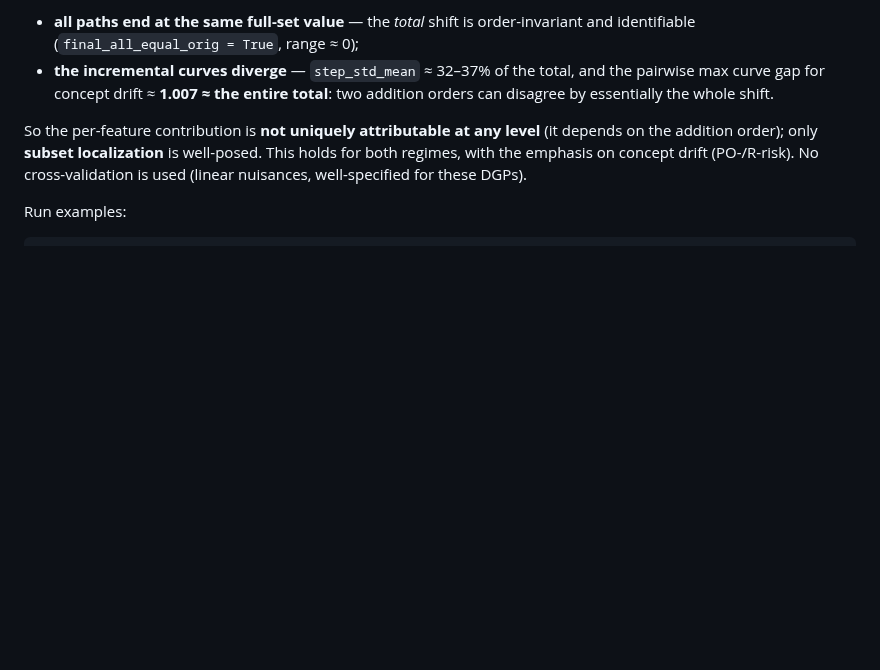
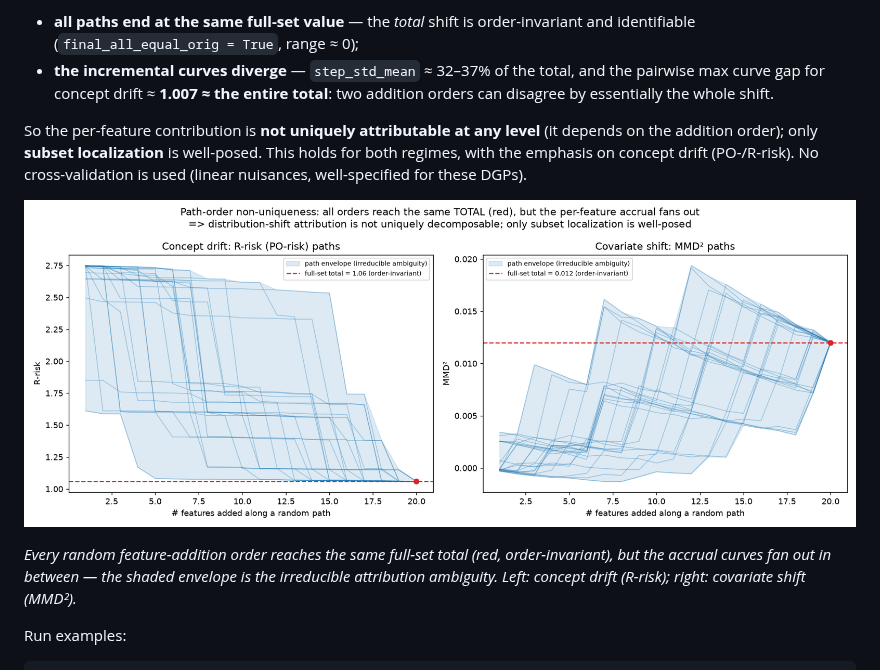
Before and after one commit to ruanhq-StatsML/Causal_Objective_Permutation_Test, a Markdown page: reports/fsds_distribution_shift_localization.md, the part around the change. GitHub-like rendering; pictures changed too: reports/figures/path_nonuniqueness.png (added); blank space fills up the shorter version.

Commit message:
Add path-fan figure for non-uniqueness study; embed in report
Co-authored-by: Heqiao Ruan <ruanhq-StatsML@users.noreply.github.com>

````diff
--- a/reports/fsds_distribution_shift_localization.md
+++ b/reports/fsds_distribution_shift_localization.md
@@ -151,6 +151,10 @@ Example leaf (`gmv__mean`, merchant axis): split @ 27.8 (KS = 1.0, batch0 100 %
 
 So the per-feature contribution is **not uniquely attributable at any level** (it depends on the addition order); only **subset localization** is well-posed. This holds for both regimes, with the emphasis on concept drift (PO-/R-risk). No cross-validation is used (linear nuisances, well-specified for these DGPs).
 
+![Path-order non-uniqueness](figures/path_nonuniqueness.png)
+
+*Every random feature-addition order reaches the same full-set total (red, order-invariant), but the accrual curves fan out in between — the shaded envelope is the irreducible attribution ambiguity. Left: concept drift (R-risk); right: covariate shift (MMD²).*
+
 Run examples:
 
 ```bash
````
Also changed, not shown: 1 other file.
